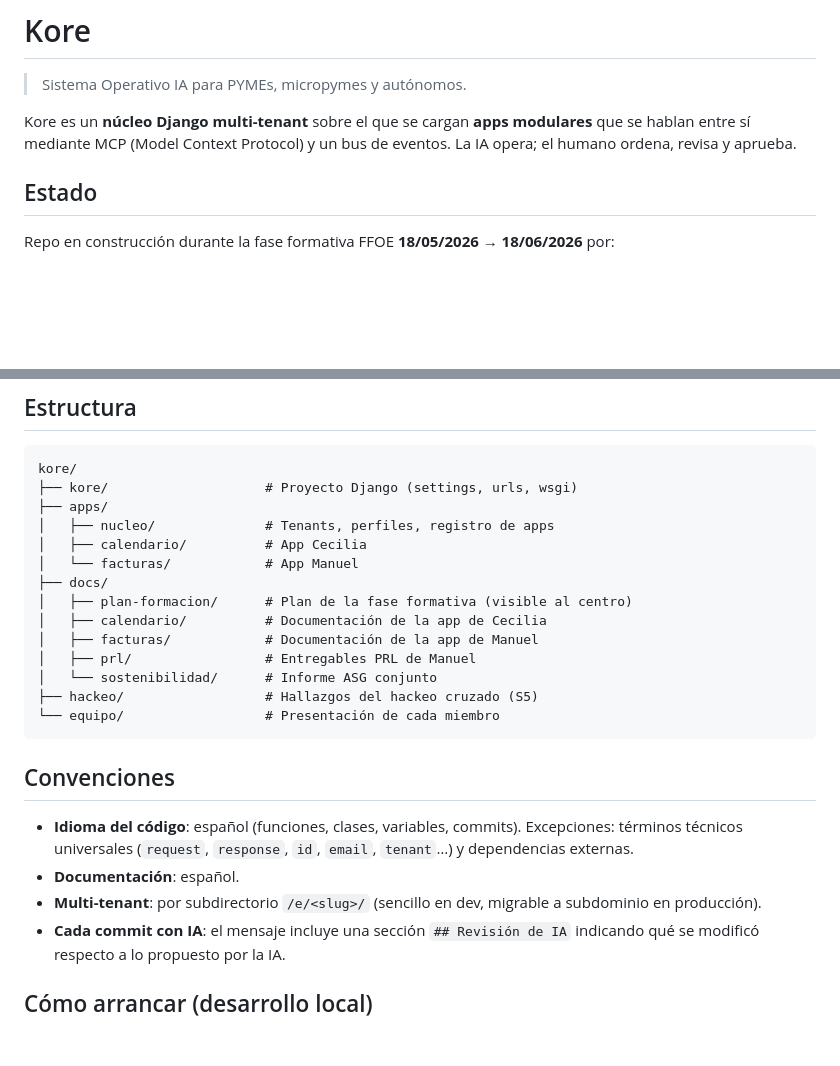
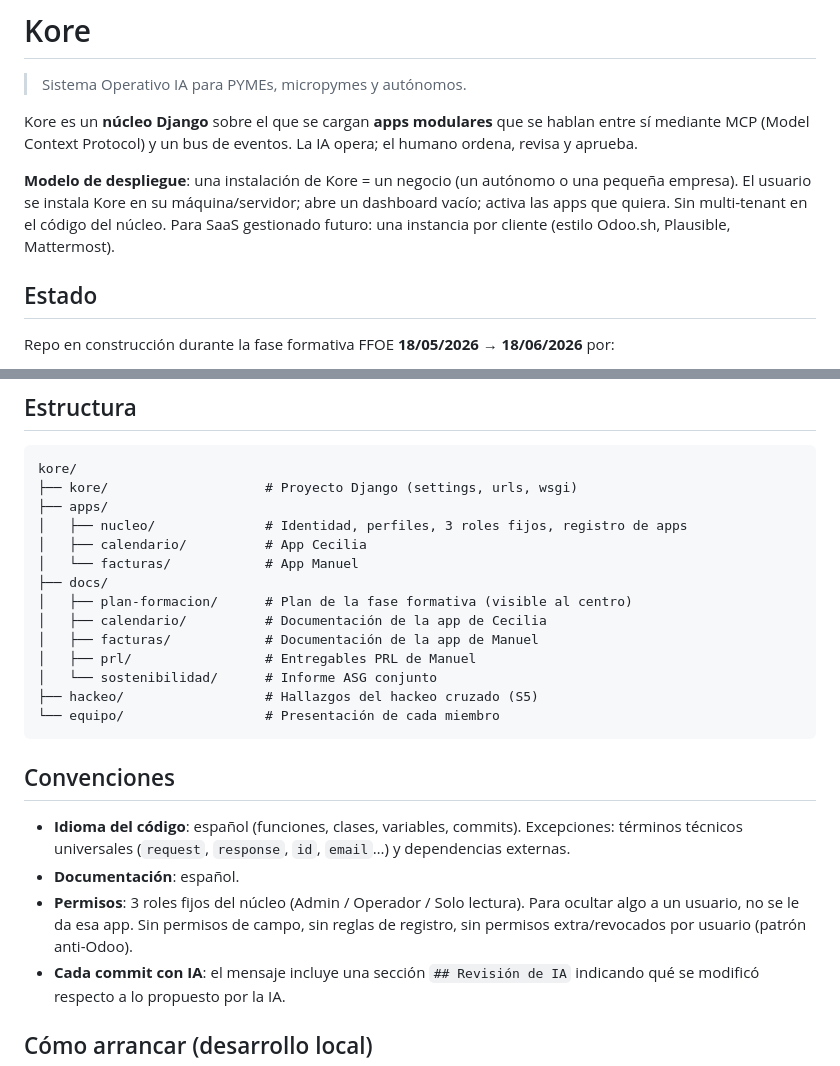
Before and after one commit to iaconsultoria/kore, a Markdown page: README.md, 2 parts joined by grey strips. GitHub-like rendering; blank space fills up the shorter version.

Commit message:
docs: alinear README con pivot arquitectónico 19/05
- Quito "multi-tenant" del núcleo Django
- Añado párrafo del modelo de despliegue (una instalación = un negocio; SaaS futuro = una instancia por cliente)
- Sustituyo la regla de multi-tenant `/e/<slug>/` por la de 3 roles fijos (Admin/Operador/Solo lectura)
- Quito `tenant` de las excepciones de idioma
- apps/nucleo/ pasa de "Tenants, perfiles" a "Identidad, perfiles, 3 roles fijos"

```diff
--- a/README.md
+++ b/README.md
@@ -2,7 +2,9 @@
 
 > Sistema Operativo IA para PYMEs, micropymes y autónomos.
 
-Kore es un **núcleo Django multi-tenant** sobre el que se cargan **apps modulares** que se hablan entre sí mediante MCP (Model Context Protocol) y un bus de eventos. La IA opera; el humano ordena, revisa y aprueba.
+Kore es un **núcleo Django** sobre el que se cargan **apps modulares** que se hablan entre sí mediante MCP (Model Context Protocol) y un bus de eventos. La IA opera; el humano ordena, revisa y aprueba.
+
+**Modelo de despliegue**: una instalación de Kore = un negocio (un autónomo o una pequeña empresa). El usuario se instala Kore en su máquina/servidor; abre un dashboard vacío; activa las apps que quiera. Sin multi-tenant en el código del núcleo. Para SaaS gestionado futuro: una instancia por cliente (estilo Odoo.sh, Plausible, Mattermost).
 
 ## Estado
 
@@ -27,7 +29,7 @@ Repo en construcción durante la fase formativa FFOE **18/05/2026 → 18/06/2026
 kore/
 ├── kore/                    # Proyecto Django (settings, urls, wsgi)
 ├── apps/
-│   ├── nucleo/              # Tenants, perfiles, registro de apps
+│   ├── nucleo/              # Identidad, perfiles, 3 roles fijos, registro de apps
 │   ├── calendario/          # App Cecilia
 │   └── facturas/            # App Manuel
 ├── docs/
@@ -42,9 +44,9 @@ kore/
 
 ## Convenciones
 
-- **Idioma del código**: español (funciones, clases, variables, commits). Excepciones: términos técnicos universales (`request`, `response`, `id`, `email`, `tenant`…) y dependencias externas.
+- **Idioma del código**: español (funciones, clases, variables, commits). Excepciones: términos técnicos universales (`request`, `response`, `id`, `email`…) y dependencias externas.
 - **Documentación**: español.
-- **Multi-tenant**: por subdirectorio `/e/<slug>/` (sencillo en dev, migrable a subdominio en producción).
+- **Permisos**: 3 roles fijos del núcleo (Admin / Operador / Solo lectura). Para ocultar algo a un usuario, no se le da esa app. Sin permisos de campo, sin reglas de registro, sin permisos extra/revocados por usuario (patrón anti-Odoo).
 - **Cada commit con IA**: el mensaje incluye una sección `## Revisión de IA` indicando qué se modificó respecto a lo propuesto por la IA.
 
 ## Cómo arrancar (desarrollo local)
```
